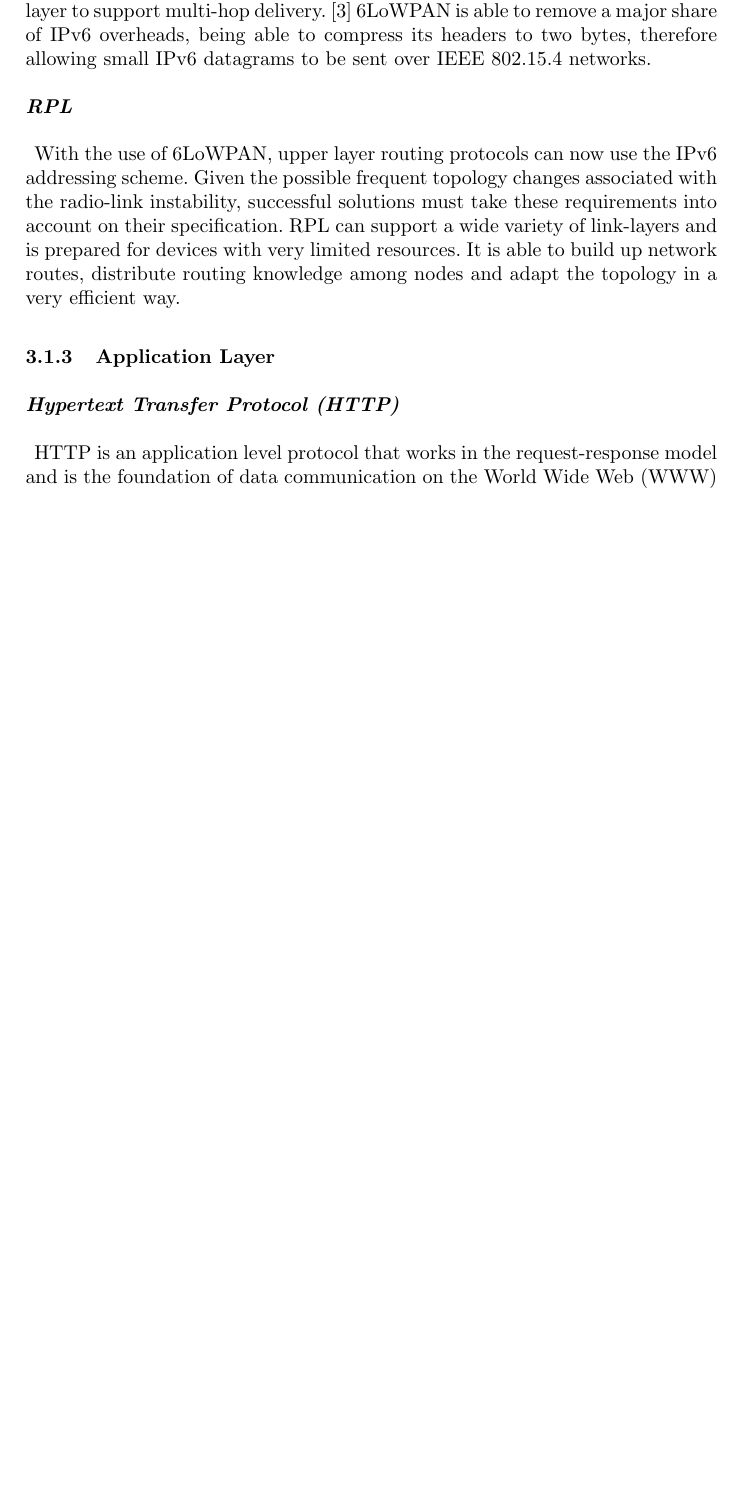
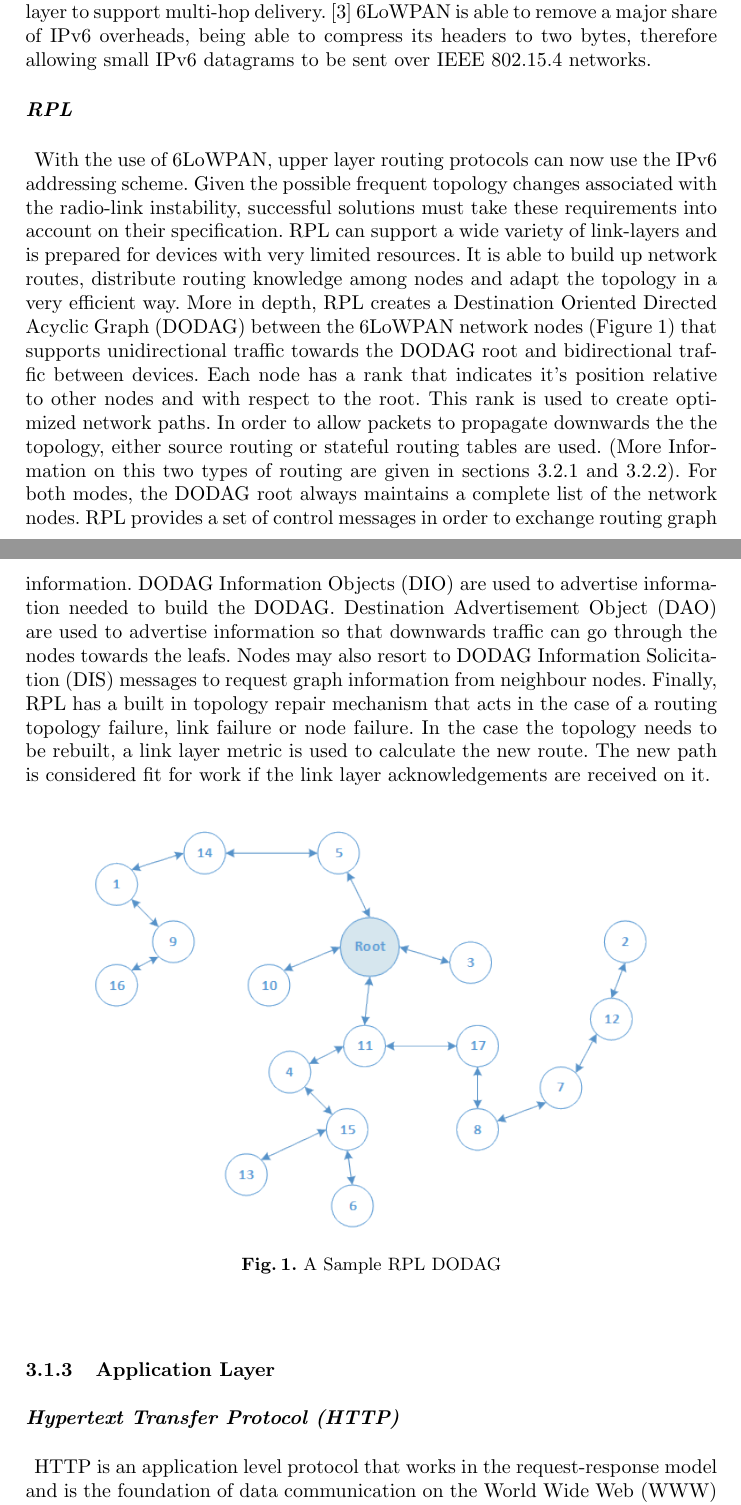
Before and after one commit to tiagodiogo/thesis-project, a LaTeX paper (main.tex, which reads sections/related-work.tex): part of page 5 of 13 before the commit and two parts of pages 5 and 6 of 14 after it, the two joined at a grey line, cut so that both start at the same text, the shorter picture padded with empty space. Compiled offline with pdfLaTeX.

Commit message:
expanded rpl and added topology diagram

```diff
--- a/main.tex
+++ b/main.tex
@@ -109,3 +109,4 @@ le pretty abstact...
 \acrodef{RFD}{Reduced Function Device}
 \acrodef{IETF}{Internet Engineering Task Force}
 \acrodef{DoS}{Denial of Service}
+\acrodef{DODAG}{Destination Oriented Directed Acyclic Graph}
--- a/sections/related-work.tex
+++ b/sections/related-work.tex
@@ -29,7 +29,14 @@ IEEE 802.15.4 on the other hand was created for \ac{LR-WPAN} and its specificati
 
 \paragraph{\textbf{RPL}}
 \paragraph{}
-With the use of 6LoWPAN, upper layer routing protocols can now use the IPv6 addressing scheme. Given the possible frequent topology changes associated with the radio-link instability, successful  solutions must take these requirements into account on their specification. RPL can support a wide variety of link-layers and is prepared for devices with very limited resources. It is able to build up network routes, distribute routing knowledge among nodes and adapt the topology in a very efficient way.
+With the use of 6LoWPAN, upper layer routing protocols can now use the IPv6 addressing scheme. Given the possible frequent topology changes associated with the radio-link instability, successful  solutions must take these requirements into account on their specification. RPL can support a wide variety of link-layers and is prepared for devices with very limited resources. It is able to build up network routes, distribute routing knowledge among nodes and adapt the topology in a very efficient way. More in depth, RPL creates a \ac{DODAG} between the 6LoWPAN network nodes (Figure \ref{fig:rpl_dodag}) that supports unidirectional traffic towards the \ac{DODAG} root and bidirectional traffic between devices. Each node has a rank that indicates it's position relative to other nodes and with respect to the root. This rank is used to create optimized network paths. In order to allow packets to propagate downwards the the topology, either source routing or stateful routing tables are used. (More Information on this two types of routing are given in sections \ref{sec:source_routing} and \ref{sec:tables_routing}). For both modes, the \ac{DODAG} root always maintains a complete list of the network nodes. RPL provides a set of control messages in order to exchange routing graph information. \ac{DIO} are used to advertise information needed to build the \ac{DODAG}. \ac{DAO}  are used to advertise information so that downwards traffic can go through the nodes towards the leafs. Nodes may also resort to \ac{DIS} messages to request graph information from neighbour nodes. Finally, RPL has a built in topology repair mechanism that acts in the case of a routing topology failure, link failure or node failure. In the case the topology needs to be rebuilt, a link layer metric is used to calculate the new route. The new path is considered fit for work if the link layer acknowledgements are received on it.
+
+\begin{figure}[h]
+  \centering
+  \includegraphics[width=0.8\linewidth]{figures/RPL_DODAG.png}
+  \caption{A Sample RPL DODAG}
+  \label{fig:rpl_dodag}
+\end{figure}
 
 \subsubsection{Application Layer}
 
```
Also changed, not shown: figures/RPL_DODAG.png (added), main.pdf, main.tex (3 more changed lines), sections/related-work.tex (4 more changed lines).
